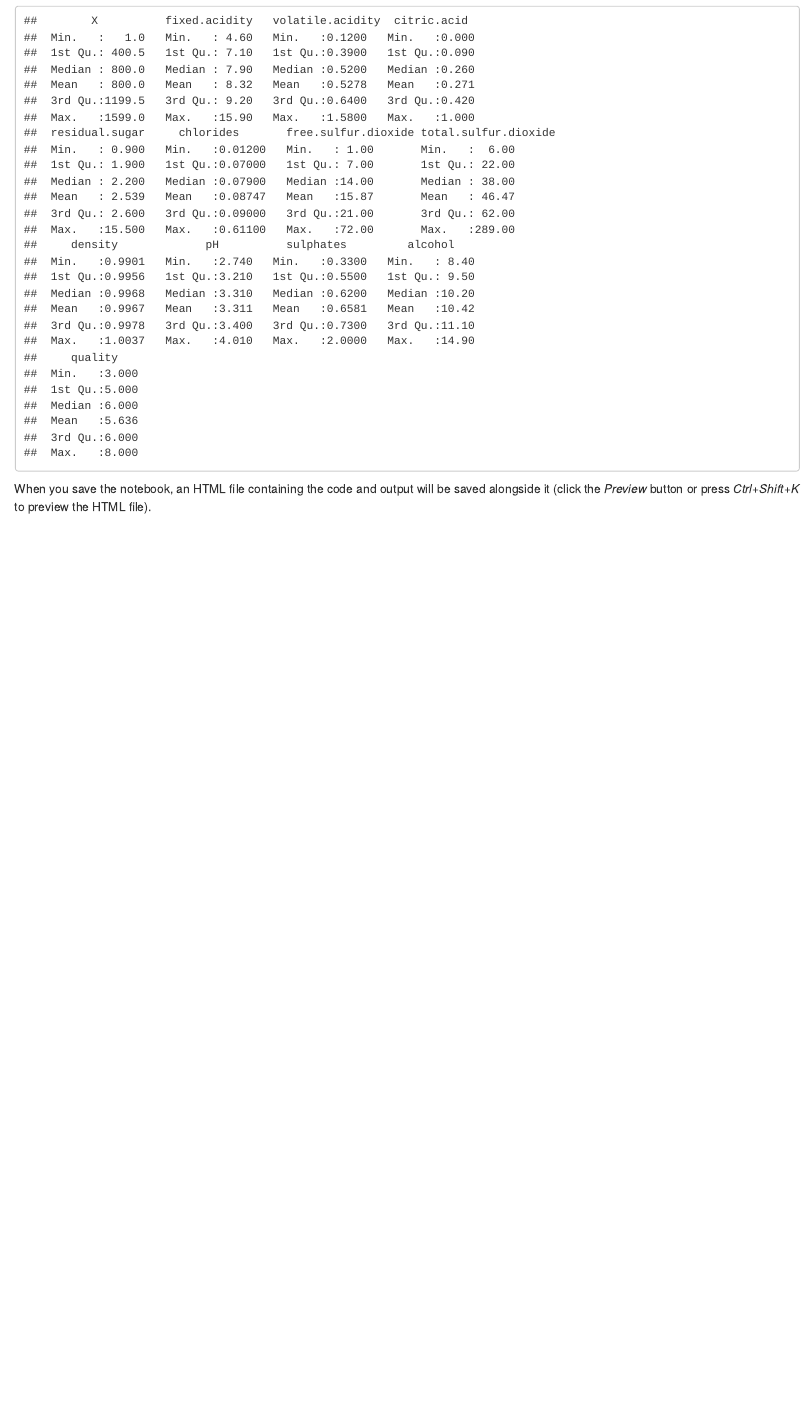
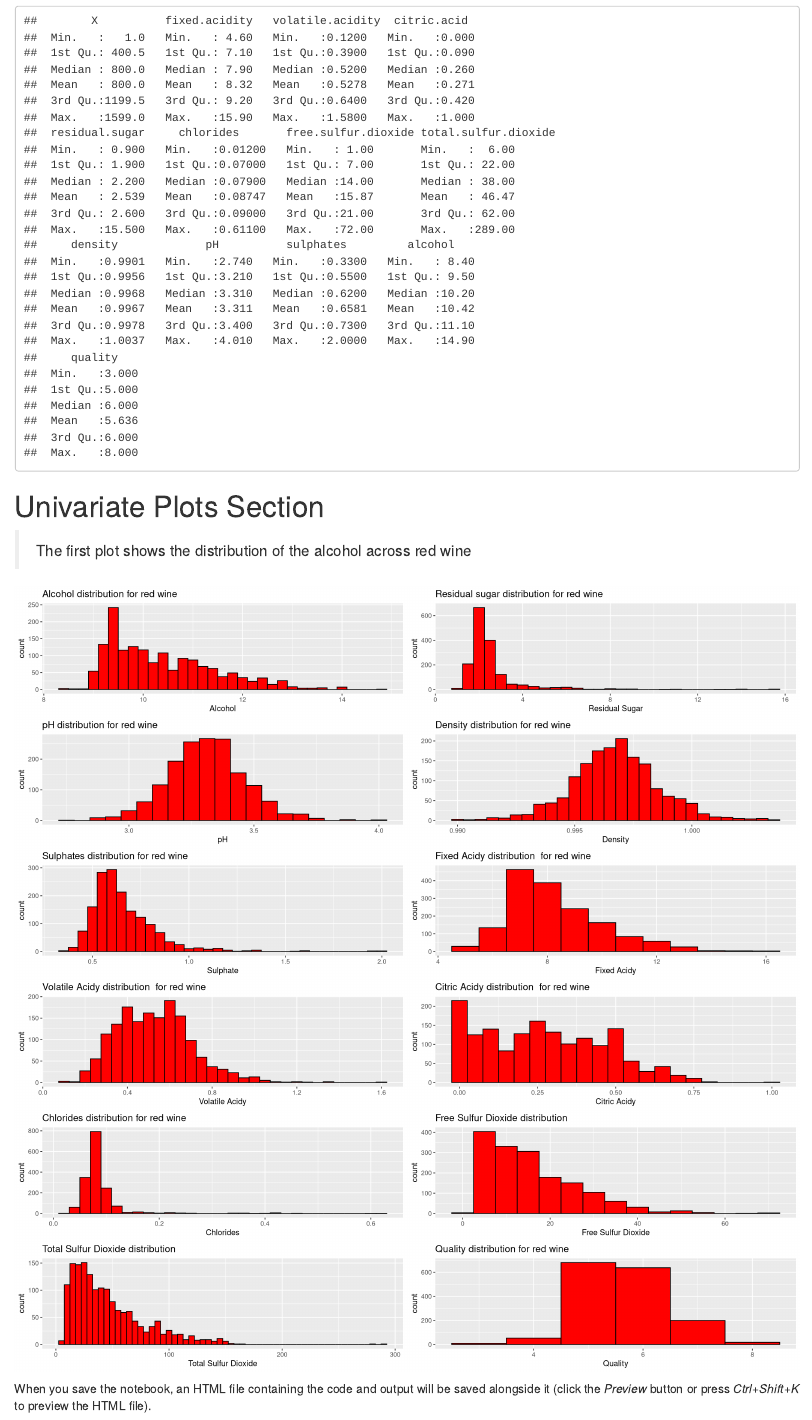
Before and after one commit to matheusyukio/r-exploratory-data-analysis, an R Markdown document (project.Rmd): the page in a window 1100 px wide, from 3630 px down. Rendered offline with R 4.5, knitr and Pandoc, with nearby package versions.

Commit message:
feat(plot) : univariate plot

````diff
--- a/project.Rmd
+++ b/project.Rmd
@@ -101,5 +101,57 @@ summary(wine_data)
 
 ```
 
+# Univariate Plots Section
+
+>The first plot shows the distribution of the alcohol across red wine
+```{r echo=FALSE}
+# Function to plot univariate
+plotFunction <- function(x_value,dataset,Icolor, fillcolor, bin_width, ptitle, xl){
+  ggplot(aes(x=x_value), data = dataset) +
+  geom_histogram(color=I(Icolor),fill=I(fillcolor),binwidth = bin_width) +
+    ggtitle(ptitle) +
+    xlab(xl) +
+    ylab("count")
+}
+
+plotBoxplotFunction <- function(xval,yval,dataset,apj,apbp,fcolor,xl,yl){
+  ggplot(aes(x=xval,y=yval),data=dataset) +
+    geom_jitter(alpha=apj) +
+    geom_boxplot(alpha=apbp, color = fcolor) +
+    xlab(xl) +
+    ylab(yl)
+}
+
+```
+
+```{r echo=FALSE,message=FALSE, warning=FALSE, Univariate_Plots, fig.height=15, fig.width=15}
+p1 <- plotFunction(wine_data$alcohol,wine_data,'black','red',0.2,
+                   'Alcohol distribution for red wine', 'Alcohol')
+p2 <- plotFunction(wine_data$residual.sugar,wine_data,'black','red',0.5,
+                   'Residual sugar distribution for red wine', 'Residual Sugar')
+p3 <- plotFunction(wine_data$pH,wine_data,'black','red',0.0625,
+                   'pH distribution for red wine', 'pH')
+p4 <- plotFunction(wine_data$quality,wine_data,'black','red',1,
+                   'Quality distribution for red wine', 'Quality')
+p5 <- plotFunction(wine_data$density,wine_data,'black','red',0.0005,
+                   'Density distribution for red wine', 'Density')
+p6 <- plotFunction(wine_data$sulphates,wine_data,'black','red',0.05,
+                   'Sulphates distribution for red wine', 'Sulphate')
+p7 <- plotFunction(wine_data$fixed.acidity,wine_data,'black','red',1,
+                   'Fixed Acidy distribution  for red wine', 'Fixed Acidy')
+p8 <- plotFunction(wine_data$volatile.acidity,wine_data,'black','red',0.05,
+                   'Volatile Acidy distribution  for red wine', 'Volatile Acidy')
+p9 <- plotFunction(wine_data$citric.acid,wine_data,'black','red',0.05,
+                   'Citric Acidy distribution  for red wine', 'Citric Acidy')
+p10 <- plotFunction(wine_data$chlorides,wine_data,'black','red',0.02,
+                   'Chlorides distribution for red wine', 'Chlorides')
+p11 <- plotFunction(wine_data$free.sulfur.dioxide,wine_data,'black','red',5,
+                   'Free Sulfur Dioxide distribution', 'Free Sulfur Dioxide')
+p12 <- plotFunction(wine_data$total.sulfur.dioxide,wine_data,'black','red',5,
+                   'Total Sulfur Dioxide distribution', 'Total Sulfur Dioxide')
+
+grid.arrange(p1,p2,p3,p5,p6,p7,p8,p9,p10,p11,p12,p4, ncol = 2)
+
+```
 
 When you save the notebook, an HTML file containing the code and output will be saved alongside it (click the *Preview* button or press *Ctrl+Shift+K* to preview the HTML file).
````
